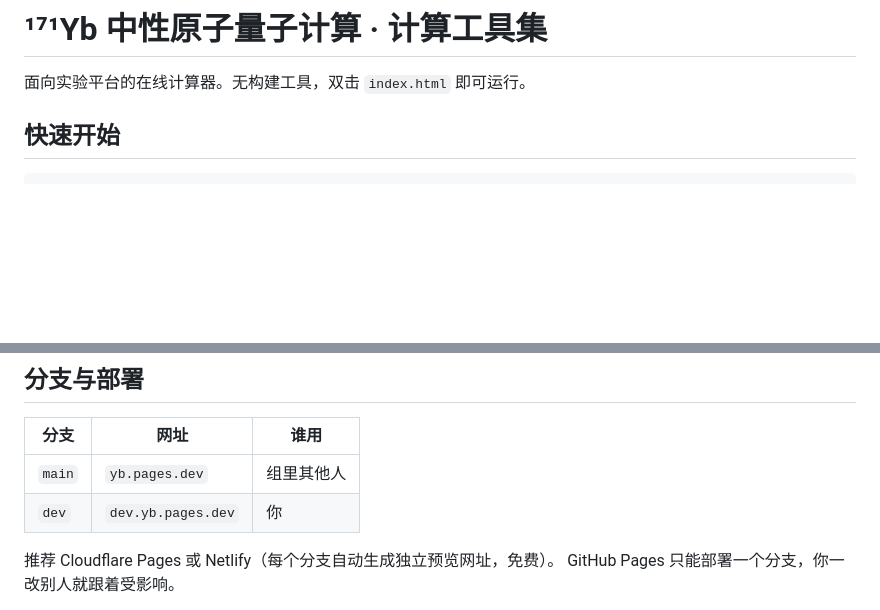
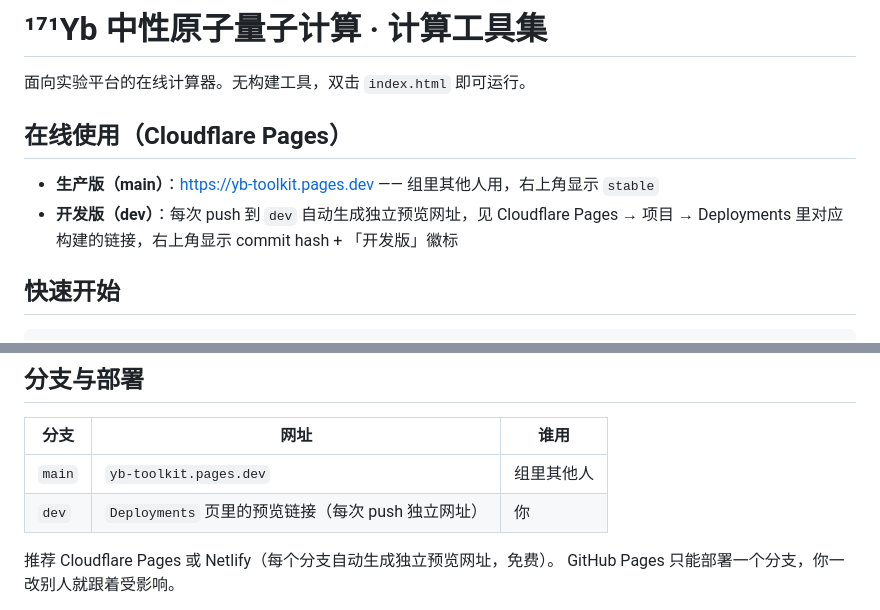
Before and after one commit to seven-Jack/yb-toolkit, a Markdown page: README.md, 2 parts joined by grey strips. GitHub-like rendering; blank space fills up the shorter version.

Commit message:
README：写清 main/dev 的 Cloudflare Pages 网址
生产版指向 yb-toolkit.pages.dev，dev 用 Deployments 里的预览链接。
修正原表里未落地的 yb.pages.dev 示例。

Co-Authored-By: Claude <noreply@anthropic.com>

```diff
--- a/README.md
+++ b/README.md
@@ -1,6 +1,12 @@
 # ¹⁷¹Yb 中性原子量子计算 · 计算工具集
 
 面向实验平台的在线计算器。无构建工具，双击 `index.html` 即可运行。
+
+## 在线使用（Cloudflare Pages）
+
+- **生产版（main）**：https://yb-toolkit.pages.dev —— 组里其他人用，右上角显示 `stable`
+- **开发版（dev）**：每次 push 到 `dev` 自动生成独立预览网址，见
+  Cloudflare Pages → 项目 → Deployments 里对应构建的链接，右上角显示 commit hash + 「开发版」徽标
 
 ## 快速开始
 
@@ -91,8 +97,8 @@ scripts/stamp.sh        构建时注入 commit/日期
 
 | 分支 | 网址 | 谁用 |
 |---|---|---|
-| `main` | `yb.pages.dev` | 组里其他人 |
-| `dev` | `dev.yb.pages.dev` | 你 |
+| `main` | `yb-toolkit.pages.dev` | 组里其他人 |
+| `dev` | `Deployments` 页里的预览链接（每次 push 独立网址） | 你 |
 
 推荐 Cloudflare Pages 或 Netlify（每个分支自动生成独立预览网址，免费）。
 GitHub Pages 只能部署一个分支，你一改别人就跟着受影响。
```
